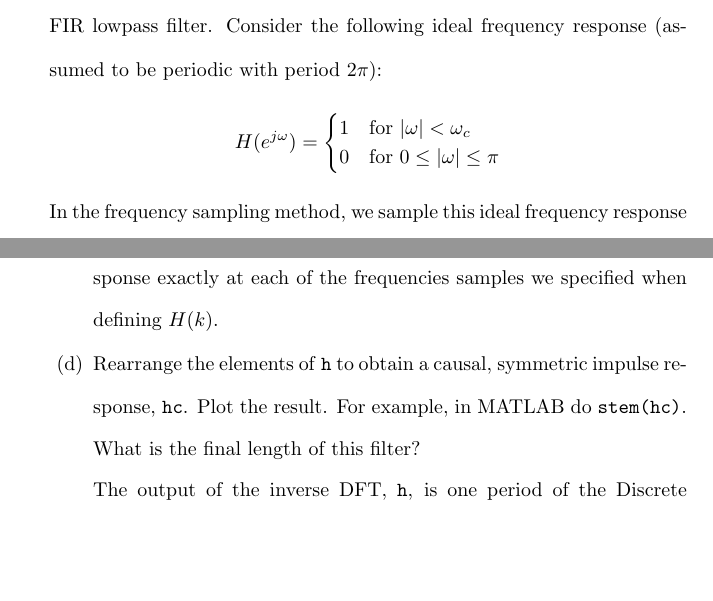
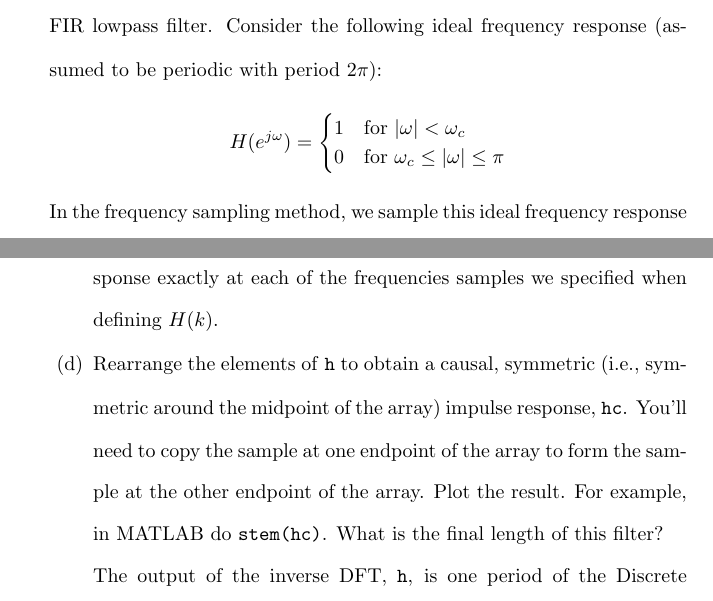
Before and after one commit to osowatzke/ECE529_HW, a LaTeX problem sheet (6/Homework6_Sowatzke.tex): two parts of pages 1 and 3 of 10, joined at a grey line, cut so that both start at the same text, the shorter picture padded with empty space. Compiled offline with pdfLaTeX.

Commit message:
Cleaning up homework

```diff
--- a/6/Homework6_Sowatzke.tex
+++ b/6/Homework6_Sowatzke.tex
@@ -49,7 +49,7 @@
 		\begin{equationCenter}
 			H(e^{j\omega}) = \begin{cases}
 				1 & \text{for}\ |\omega| < \omega_c\\
-				0 & \text{for}\ 0 \leq |\omega| \leq \pi
+				0 & \text{for}\ \omega_c \leq |\omega| \leq \pi
 			\end{cases}
 		\end{equationCenter}
 
@@ -92,7 +92,7 @@
 
 			Note that the frequency response matches the ideal frequency response exactly at each of the frequencies samples we specified when defining $H(k)$.
 
-			\item Rearrange the elements of \texttt{h} to obtain a causal, symmetric impulse response, \texttt{hc}. Plot the result. For example, in MATLAB do \texttt{stem(hc)}. What is the final length of this filter?
+			\item Rearrange the elements of \texttt{h} to obtain a causal, symmetric (i.e., symmetric around the midpoint of the array) impulse response, \texttt{hc}. You'll need to copy the sample at one endpoint of the array to form the sample at the other endpoint of the array. Plot the result. For example, in MATLAB do \texttt{stem(hc)}. What is the final length of this filter?
 
 			The output of the inverse DFT, \texttt{h}, is one period of the Discrete Fourier Series. The causal, symmetric impulse response will be the Discrete Fourier Series from $n=-\frac{N}{2}$ to $n=\frac{N}{2}$ with the samples at $n=-\frac{N}{2}$ and $n=\frac{N}{2}$ halved. Note that halving the endpoints is necessary if we want to prevent magnitude distortion of \texttt{H(k)}.
 
```
Also changed, not shown: 6/prob1d_causal_impulse_response.png, 6/prob1f_frequency_response.png, 6/prob1g_frequency_response_comparison.png, 6/prob1g_impulse_response_comparison.png, 1 other file.
